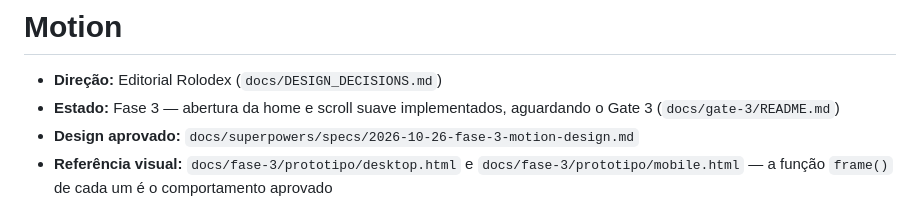
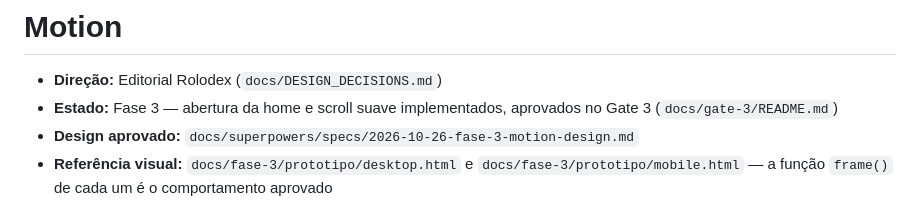
Before and after one commit to decoarc/Portfolio, a Markdown page: docs/MOTION_SPEC.md, the part around the change. GitHub-like rendering.

```diff
--- a/docs/MOTION_SPEC.md
+++ b/docs/MOTION_SPEC.md
@@ -2,7 +2,7 @@
 
 - **Direção:** Editorial Rolodex (`docs/DESIGN_DECISIONS.md`)
 - **Estado:** Fase 3 — abertura da home e scroll suave implementados,
-  aguardando o Gate 3 (`docs/gate-3/README.md`)
+  aprovados no Gate 3 (`docs/gate-3/README.md`)
 - **Design aprovado:** `docs/superpowers/specs/2026-10-26-fase-3-motion-design.md`
 - **Referência visual:** `docs/fase-3/prototipo/desktop.html` e
   `docs/fase-3/prototipo/mobile.html` — a função `frame()` de cada um é o
```
Also changed, not shown: docs/gate-3/README.md (+4 -2 lines), 1 other file.
